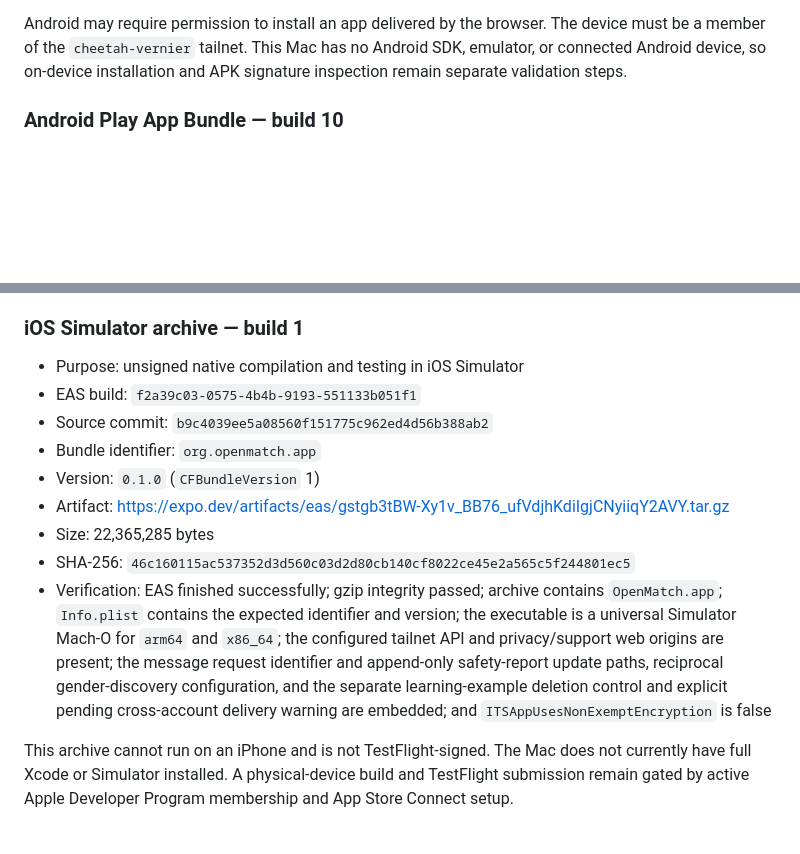
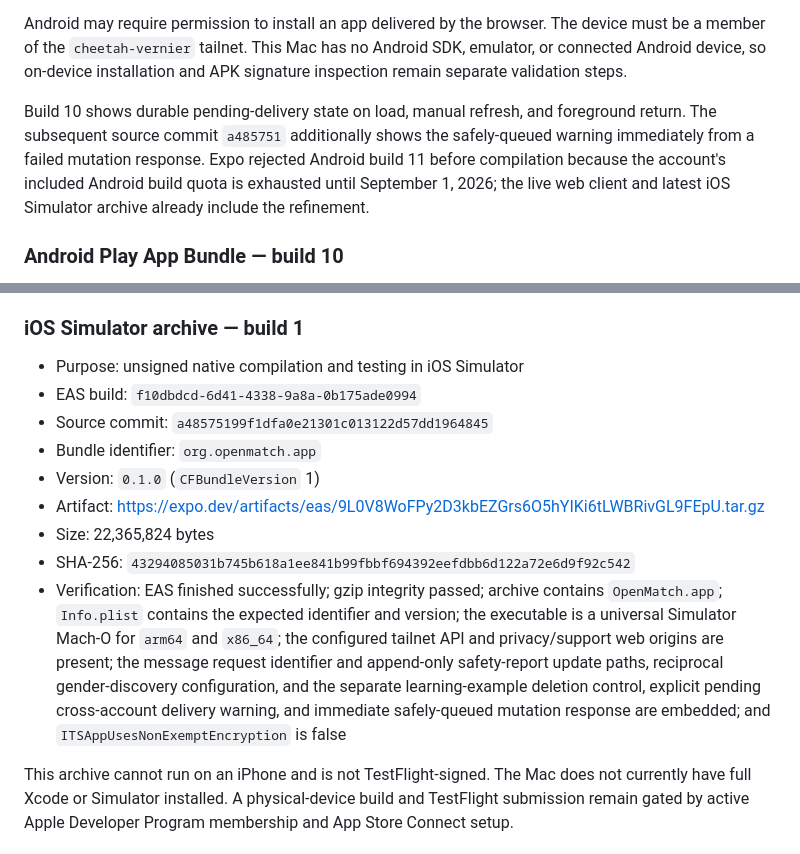
Before and after one commit to jannis-cmd/openmatch, a Markdown page: docs/RELEASE_ARTIFACTS.md, 2 parts joined by grey strips. GitHub-like rendering; blank space fills up the shorter version.

Commit message:
Publish updated iOS simulator artifact

```diff
--- a/docs/RELEASE_ARTIFACTS.md
+++ b/docs/RELEASE_ARTIFACTS.md
@@ -27,6 +27,13 @@ device must be a member of the `cheetah-vernier` tailnet. This Mac has no
 Android SDK, emulator, or connected Android device, so on-device installation
 and APK signature inspection remain separate validation steps.
 
+Build 10 shows durable pending-delivery state on load, manual refresh, and
+foreground return. The subsequent source commit `a485751` additionally shows
+the safely-queued warning immediately from a failed mutation response. Expo
+rejected Android build 11 before compilation because the account's included
+Android build quota is exhausted until September 1, 2026; the live web client
+and latest iOS Simulator archive already include the refinement.
+
 ### Android Play App Bundle — build 10
 
 - Purpose: Google Play internal testing or later store submission
@@ -51,21 +58,21 @@ data-safety declarations, tester setup, and submission have not been performed.
 ### iOS Simulator archive — build 1
 
 - Purpose: unsigned native compilation and testing in iOS Simulator
-- EAS build: `f2a39c03-0575-4b4b-9193-551133b051f1`
-- Source commit: `b9c4039ee5a08560f151775c962ed4d56b388ab2`
+- EAS build: `f10dbdcd-6d41-4338-9a8a-0b175ade0994`
+- Source commit: `a48575199f1dfa0e21301c013122d57dd1964845`
 - Bundle identifier: `org.openmatch.app`
 - Version: `0.1.0` (`CFBundleVersion` 1)
-- Artifact: <https://expo.dev/artifacts/eas/gstgb3tBW-Xy1v_BB76_ufVdjhKdiIgjCNyiiqY2AVY.tar.gz>
-- Size: 22,365,285 bytes
-- SHA-256: `46c160115ac537352d3d560c03d2d80cb140cf8022ce45e2a565c5f244801ec5`
+- Artifact: <https://expo.dev/artifacts/eas/9L0V8WoFPy2D3kbEZGrs6O5hYIKi6tLWBRivGL9FEpU.tar.gz>
+- Size: 22,365,824 bytes
+- SHA-256: `43294085031b745b618a1ee841b99fbbf694392eefdbb6d122a72e6d9f92c542`
 - Verification: EAS finished successfully; gzip integrity passed; archive
   contains `OpenMatch.app`; `Info.plist` contains the expected identifier and
   version; the executable is a universal Simulator Mach-O for `arm64` and
   `x86_64`; the configured tailnet API and privacy/support web origins are
   present; the message request identifier and append-only safety-report update
   paths, reciprocal gender-discovery configuration, and the separate
-  learning-example deletion control and explicit pending cross-account
-  delivery warning are embedded; and
+  learning-example deletion control, explicit pending cross-account delivery
+  warning, and immediate safely-queued mutation response are embedded; and
   `ITSAppUsesNonExemptEncryption` is false
 
 This archive cannot run on an iPhone and is not TestFlight-signed. The Mac does
```
